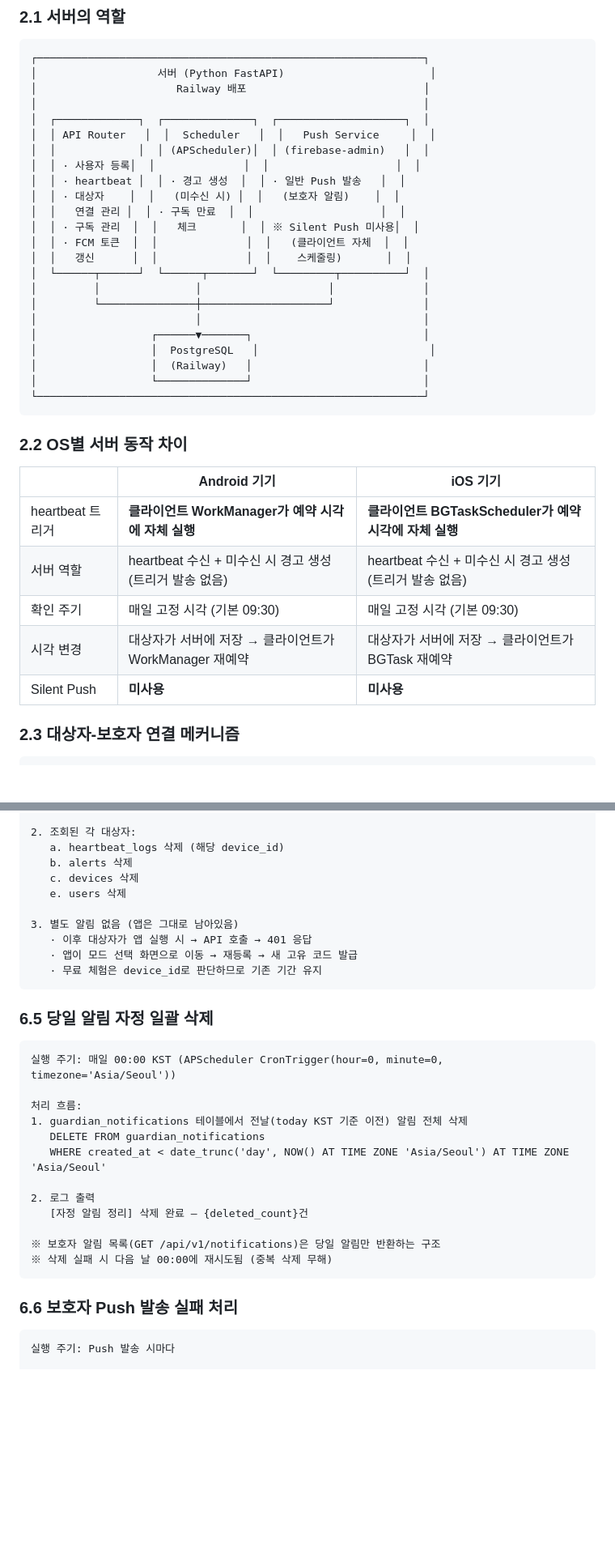
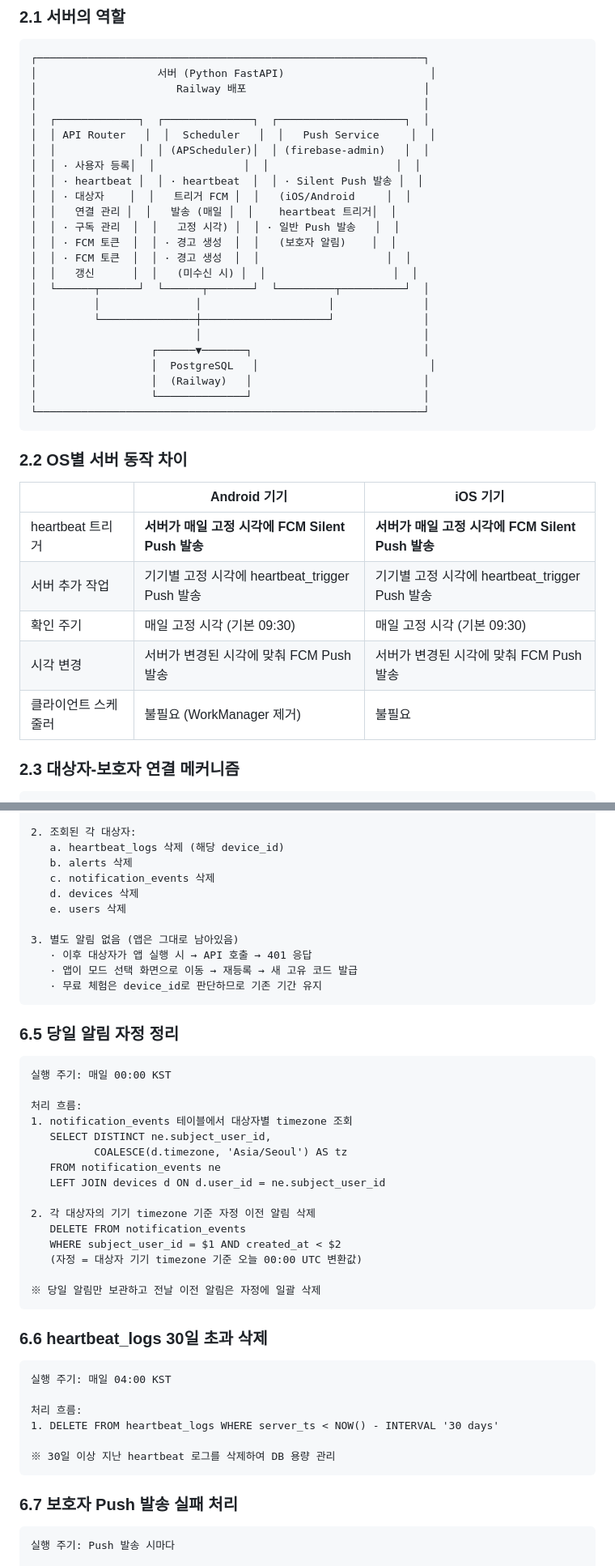
Before and after one commit to l10s18bok/kr.co.anbucheck, a Markdown page: .ref/PRD-BackEnd.md, 2 parts joined by grey strips. Shown at 81% size. GitHub-like rendering; blank space fills up the shorter version.

````diff
--- a/.ref/PRD-BackEnd.md
+++ b/.ref/PRD-BackEnd.md
@@ -70,12 +70,13 @@
 │  │ API Router   │  │  Scheduler   │  │   Push Service     │  │
 │  │             │  │ (APScheduler)│  │ (firebase-admin)   │  │
 │  │ · 사용자 등록│  │              │  │                    │  │
-│  │ · heartbeat │  │ · 경고 생성  │  │ · 일반 Push 발송   │  │
-│  │ · 대상자    │  │   (미수신 시) │  │   (보호자 알림)    │  │
-│  │   연결 관리 │  │ · 구독 만료  │  │                    │  │
-│  │ · 구독 관리  │  │   체크       │  │ ※ Silent Push 미사용│  │
-│  │ · FCM 토큰  │  │              │  │   (클라이언트 자체  │  │
-│  │   갱신      │  │              │  │    스케줄링)       │  │
+│  │ · heartbeat │  │ · heartbeat  │  │ · Silent Push 발송 │  │
+│  │ · 대상자    │  │   트리거 FCM │  │   (iOS/Android     │  │
+│  │   연결 관리 │  │   발송 (매일 │  │    heartbeat 트리거│  │
+│  │ · 구독 관리  │  │   고정 시각) │  │ · 일반 Push 발송   │  │
+│  │ · FCM 토큰  │  │ · 경고 생성  │  │   (보호자 알림)    │  │
+│  │ · FCM 토큰  │  │ · 경고 생성  │  │                    │  │
+│  │   갱신      │  │   (미수신 시) │  │                    │  │
 │  └──────┬──────┘  └──────┬───────┘  └─────────┬──────────┘  │
 │         │               │                    │              │
 │         └───────────────┼────────────────────┘              │
@@ -92,11 +93,11 @@
 
 | | Android 기기 | iOS 기기 |
 |--|-------------|----------|
-| heartbeat 트리거 | **클라이언트 WorkManager가 예약 시각에 자체 실행** | **클라이언트 BGTaskScheduler가 예약 시각에 자체 실행** |
-| 서버 역할 | heartbeat 수신 + 미수신 시 경고 생성 (트리거 발송 없음) | heartbeat 수신 + 미수신 시 경고 생성 (트리거 발송 없음) |
+| heartbeat 트리거 | **서버가 매일 고정 시각에 FCM Silent Push 발송** | **서버가 매일 고정 시각에 FCM Silent Push 발송** |
+| 서버 추가 작업 | 기기별 고정 시각에 heartbeat_trigger Push 발송 | 기기별 고정 시각에 heartbeat_trigger Push 발송 |
 | 확인 주기 | 매일 고정 시각 (기본 09:30) | 매일 고정 시각 (기본 09:30) |
-| 시각 변경 | 대상자가 서버에 저장 → 클라이언트가 WorkManager 재예약 | 대상자가 서버에 저장 → 클라이언트가 BGTask 재예약 |
-| Silent Push | **미사용** | **미사용** |
+| 시각 변경 | 서버가 변경된 시각에 맞춰 FCM Push 발송 | 서버가 변경된 시각에 맞춰 FCM Push 발송 |
+| 클라이언트 스케줄러 | 불필요 (WorkManager 제거) | 불필요 |
 
 
 ### 2.3 대상자-보호자 연결 메커니즘
@@ -1063,7 +1144,8 @@ ON CONFLICT (platform) DO NOTHING;
 2. 조회된 각 대상자:
    a. heartbeat_logs 삭제 (해당 device_id)
    b. alerts 삭제
-   c. devices 삭제
+   c. notification_events 삭제
+   d. devices 삭제
    e. users 삭제
 
 3. 별도 알림 없음 (앱은 그대로 남아있음)
@@ -1073,24 +1155,38 @@ ON CONFLICT (platform) DO NOTHING;
 ```
 
 
-### 6.5 당일 알림 자정 일괄 삭제
+### 6.5 당일 알림 자정 정리
 ```
-실행 주기: 매일 00:00 KST (APScheduler CronTrigger(hour=0, minute=0, timezone='Asia/Seoul'))
+실행 주기: 매일 00:00 KST
 
 처리 흐름:
-1. guardian_notifications 테이블에서 전날(today KST 기준 이전) 알림 전체 삭제
-   DELETE FROM guardian_notifications
-   WHERE created_at < date_trunc('day', NOW() AT TIME ZONE 'Asia/Seoul') AT TIME ZONE 'Asia/Seoul'
+1. notification_events 테이블에서 대상자별 timezone 조회
+   SELECT DISTINCT ne.subject_user_id,
+          COALESCE(d.timezone, 'Asia/Seoul') AS tz
+   FROM notification_events ne
+   LEFT JOIN devices d ON d.user_id = ne.subject_user_id
 
-2. 로그 출력
-   [자정 알림 정리] 삭제 완료 — {deleted_count}건
+2. 각 대상자의 기기 timezone 기준 자정 이전 알림 삭제
+   DELETE FROM notification_events
+   WHERE subject_user_id = $1 AND created_at < $2
+   (자정 = 대상자 기기 timezone 기준 오늘 00:00 UTC 변환값)
 
-※ 보호자 알림 목록(GET /api/v1/notifications)은 당일 알림만 반환하는 구조
-※ 삭제 실패 시 다음 날 00:00에 재시도됨 (중복 삭제 무해)
+※ 당일 알림만 보관하고 전날 이전 알림은 자정에 일괄 삭제
 ```
 
 
-### 6.6 보호자 Push 발송 실패 처리
+### 6.6 heartbeat_logs 30일 초과 삭제
+```
+실행 주기: 매일 04:00 KST
+
+처리 흐름:
+1. DELETE FROM heartbeat_logs WHERE server_ts < NOW() - INTERVAL '30 days'
+
+※ 30일 이상 지난 heartbeat 로그를 삭제하여 DB 용량 관리
+```
+
+
+### 6.7 보호자 Push 발송 실패 처리
 ```
 실행 주기: Push 발송 시마다
 
````
Also changed, not shown: other parts of .ref/PRD-BackEnd.md (+152 -70 lines), .ref/PRD-FrontEnd.md (+12 -8 lines).
